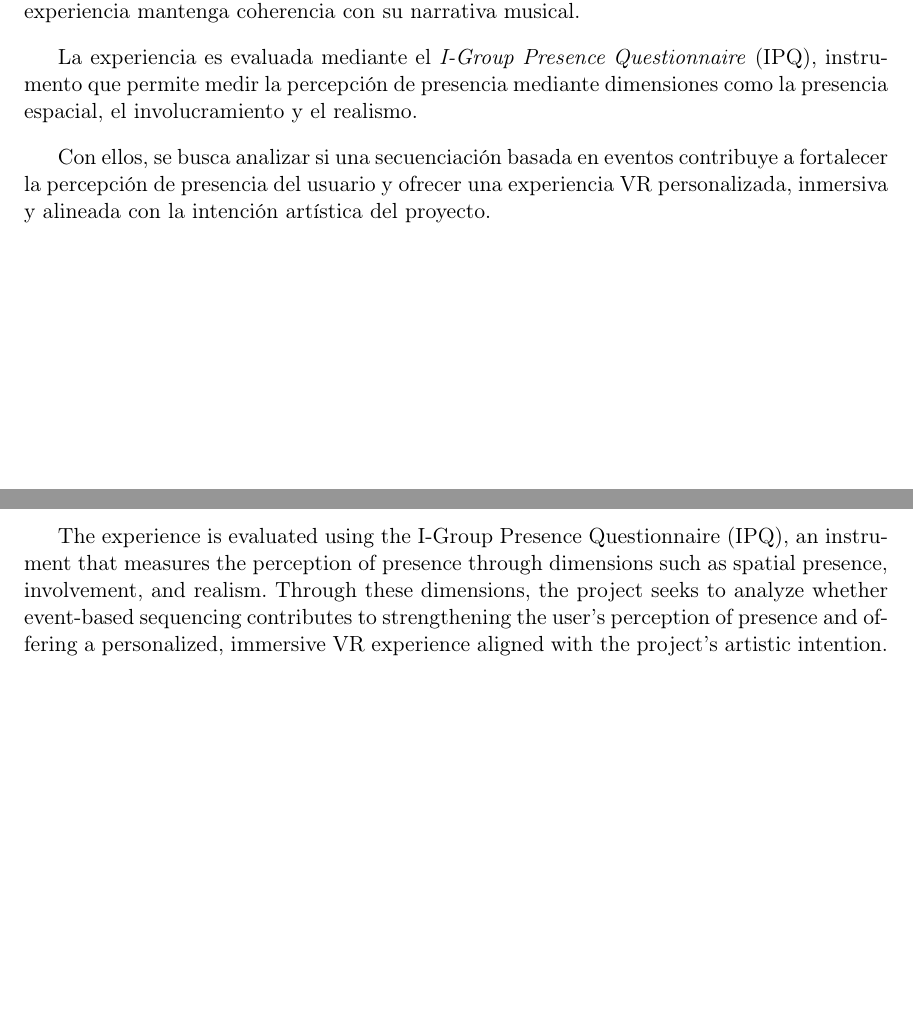
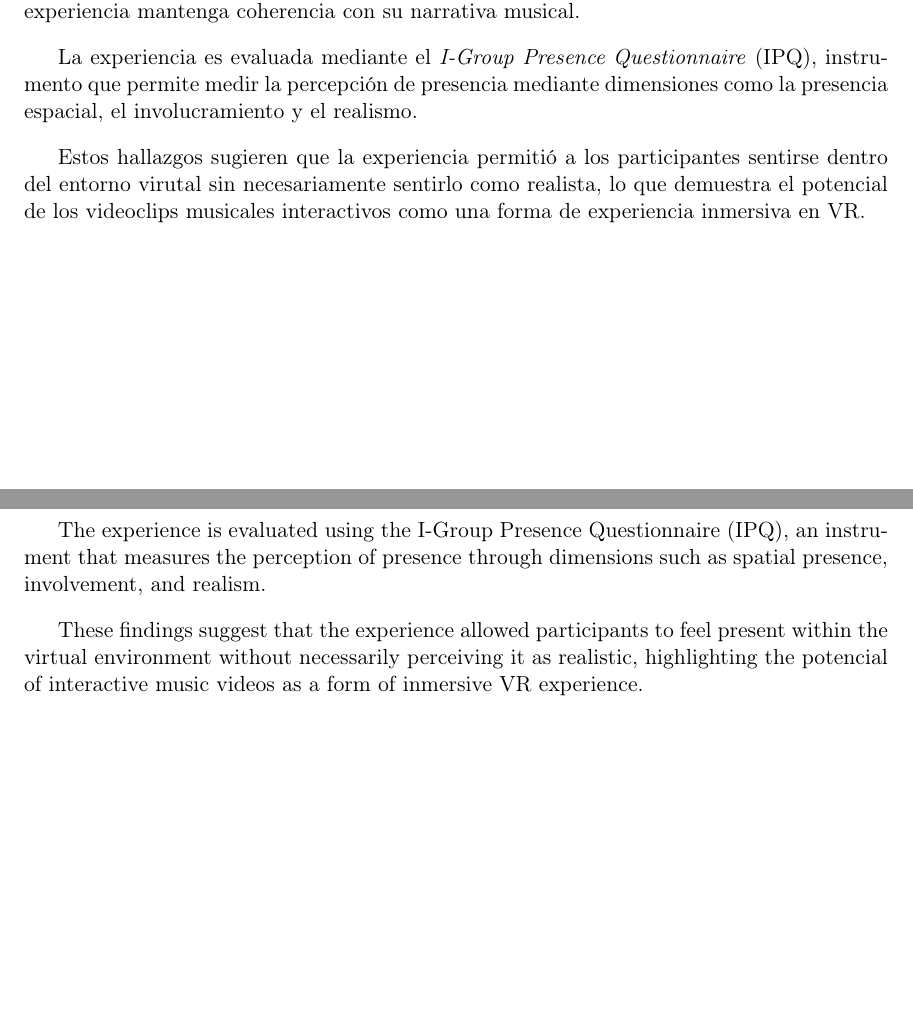
Before and after one commit to angelargd8/Trabajo-de-graduacion, a LaTeX document (z-main.tex, which reads b-resumen.tex, c-abstract.tex): two parts of pages 17 and 19 of 96, joined at a grey line, cut so that both start at the same text. Compiled offline with pdfLaTeX.

Commit message:
chore: update resumen/abstract

```diff
--- a/b-resumen.tex
+++ b/b-resumen.tex
@@ -4,4 +4,5 @@ Este proyecto propone el desarrollo de un sistema de secuenciación inmersiva ba
 
 La experiencia es evaluada mediante el \emph{I-Group Presence Questionnaire} (IPQ), instrumento que permite medir la percepción de presencia mediante dimensiones como la presencia espacial, el involucramiento y el realismo.
 
-Con ellos, se busca analizar si una secuenciación basada en eventos contribuye a fortalecer la percepción de presencia del usuario y ofrecer una experiencia VR personalizada, inmersiva y alineada con la intención artística del proyecto.
+% Con ellos, se busca analizar si una secuenciación basada en eventos contribuye a fortalecer la percepción de presencia del usuario y ofrecer una experiencia VR personalizada, inmersiva y alineada con la intención artística del proyecto.
+Estos hallazgos sugieren que la experiencia permitió a los participantes sentirse dentro del entorno virutal sin necesariamente sentirlo como realista, lo que demuestra el potencial de los videoclips musicales interactivos como una forma de experiencia inmersiva en VR.
--- a/c-abstract.tex
+++ b/c-abstract.tex
@@ -2,4 +2,7 @@ The rise of streaming platforms has increased saturation in the music industry,
 
 This project proposes the development of an immersive sequencing system based on Event-Driven Architectures (EDA), which makes it possible to organize and coordinate visual, interactive, and auditory elements within a VR music video. Through timed events, changes in environment, visual stimuli, interactions, and sound elements are synchronized with the structure of the song, so that the experience remains coherent with its musical narrative.
 
-The experience is evaluated using the I-Group Presence Questionnaire (IPQ), an instrument that measures the perception of presence through dimensions such as spatial presence, involvement, and realism. Through these dimensions, the project seeks to analyze whether event-based sequencing contributes to strengthening the user's perception of presence and offering a personalized, immersive VR experience aligned with the project's artistic intention.
+The experience is evaluated using the I-Group Presence Questionnaire (IPQ), an instrument that measures the perception of presence through dimensions such as spatial presence, involvement, and realism.
+
+% Through these dimensions, the project seeks to analyze whether event-based sequencing contributes to strengthening the user's perception of presence and offering a personalized, immersive VR experience aligned with the project's artistic intention.
+These findings suggest that the experience allowed participants to feel present within the virtual environment without necessarily perceiving it as realistic, highlighting the potencial of interactive music videos as a form of inmersive VR experience.
```
Also changed, not shown: 4 other files.
